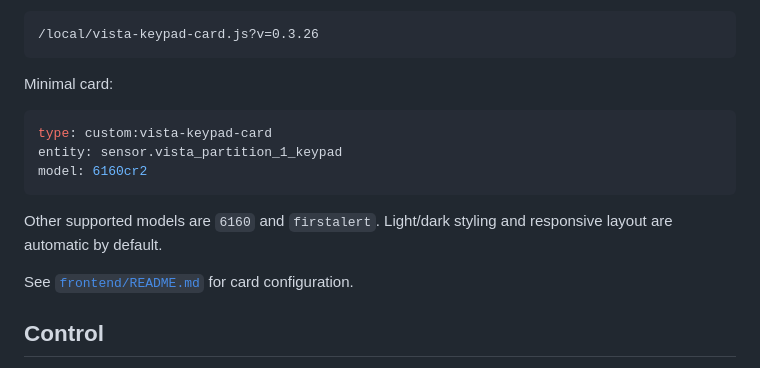
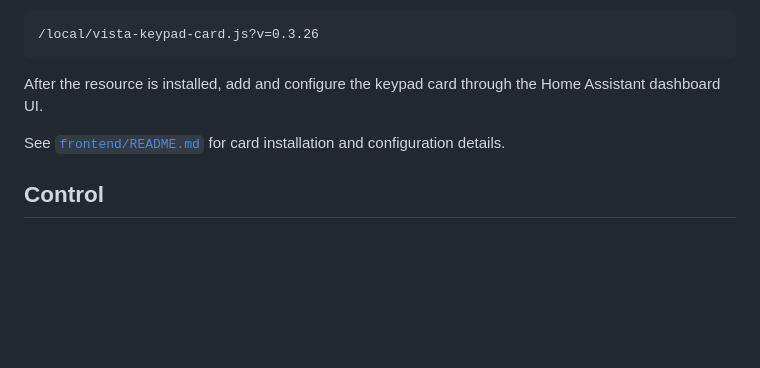
Before and after one commit to wtc-brycel/vistaturbo-hass, a Markdown page: README.md, the part around the change. Rendered like a GitHub page; blank space fills up the shorter version.

Commit message:
docs: keep keypad configuration in Home Assistant UI

````diff
--- a/README.md
+++ b/README.md
@@ -70,17 +70,9 @@ Add it as a JavaScript module under **Settings -> Dashboards -> Resources**:
 /local/vista-keypad-card.js?v=0.3.26
 ```
 
-Minimal card:
+After the resource is installed, add and configure the keypad card through the Home Assistant dashboard UI.
 
-```yaml
-type: custom:vista-keypad-card
-entity: sensor.vista_partition_1_keypad
-model: 6160cr2
-```
-
-Other supported models are `6160` and `firstalert`. Light/dark styling and responsive layout are automatic by default.
-
-See [`frontend/README.md`](frontend/README.md) for card configuration.
+See [`frontend/README.md`](frontend/README.md) for card installation and configuration details.
 
 ## Control
 
````
